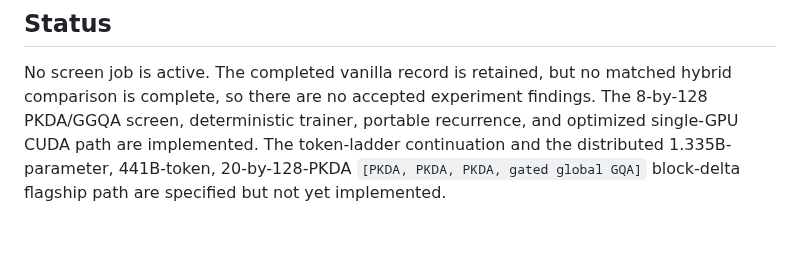
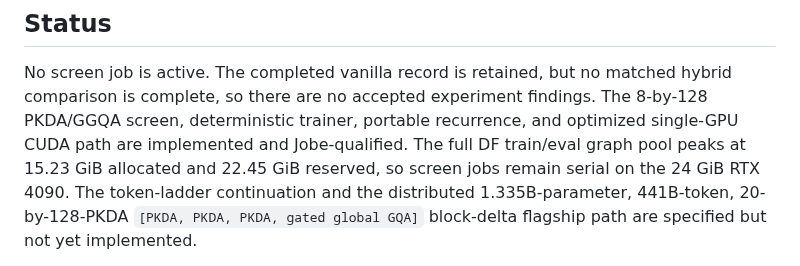
Before and after one commit to a9lim/delta-feedback-experiment, a Markdown page: README.md, the part around the change. Drawn GitHub-style; blank space fills up the shorter version.

Commit message:
record Jobe PKDA memory envelope

```diff
--- a/README.md
+++ b/README.md
@@ -21,8 +21,10 @@ zero-initialized null source.
 No screen job is active. The completed vanilla record is retained, but no
 matched hybrid comparison is complete, so there are no accepted experiment
 findings. The 8-by-128 PKDA/GGQA screen, deterministic trainer, portable
-recurrence, and optimized single-GPU CUDA path are implemented. The
-token-ladder continuation and the distributed
+recurrence, and optimized single-GPU CUDA path are implemented and
+Jobe-qualified. The full DF train/eval graph pool peaks at 15.23 GiB allocated
+and 22.45 GiB reserved, so screen jobs remain serial on the 24 GiB RTX 4090.
+The token-ladder continuation and the distributed
 1.335B-parameter, 441B-token, 20-by-128-PKDA
 `[PKDA, PKDA, PKDA, gated global GQA]` block-delta flagship path are specified
 but not yet implemented.
```
Also changed, not shown: AGENTS.md (+3 -0 lines), docs/design.md (+15 -0 lines).
